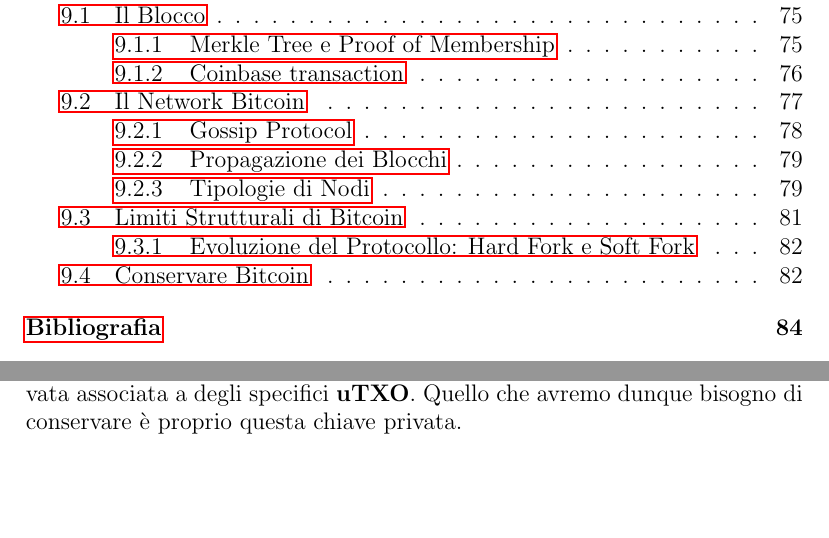
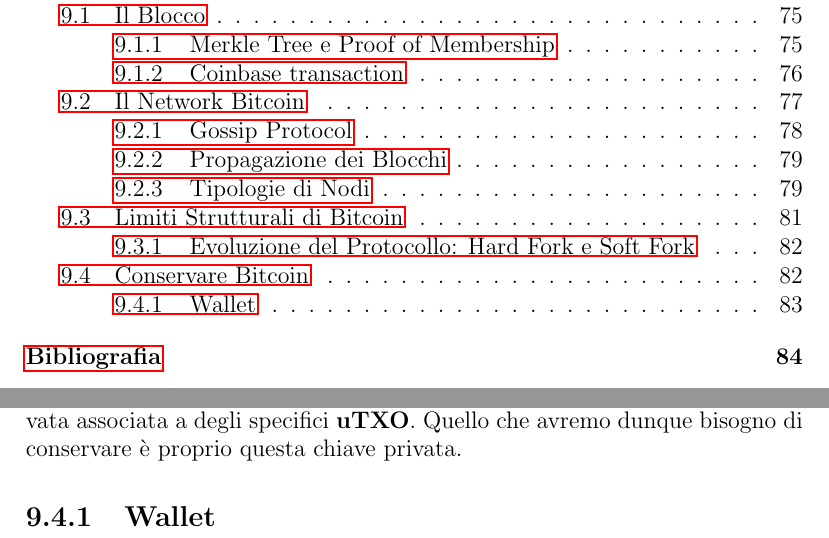
Before and after one commit to Gasspire/appunti-universita, a LaTeX book (Secondo Semestre/blockchain/Appunti/document.tex, which reads Secondo Semestre/blockchain/Appunti/parts/capitolo_mdr_2.tex): two parts of pages 4 and 84 of 85, joined at a grey line, cut so that both start at the same text, the shorter picture padded with empty space. Compiled offline with pdfLaTeX.

Commit message:
Appunti BC

```diff
--- a/Secondo Semestre/blockchain/Appunti/parts/capitolo_mdr_2.tex
+++ b/Secondo Semestre/blockchain/Appunti/parts/capitolo_mdr_2.tex
@@ -146,3 +146,5 @@
     \item \textbf{Indirizzo Bitcoin:} Hash della chiave pubblica, utilizzato come "destinatario" nelle transazioni per ragioni di compattezza e sicurezza aggiuntiva.
 \end{itemize}
 Per possedere dei Bitcoin è necessario dimostrare di possedere la chiave privata associata a degli specifici \textbf{uTXO}. Quello che avremo dunque bisogno di conservare è proprio questa chiave privata.
+
+\subsection{Wallet}
```
Also changed, not shown: Secondo Semestre/blockchain/Appunti/document.pdf, 6 other files.
